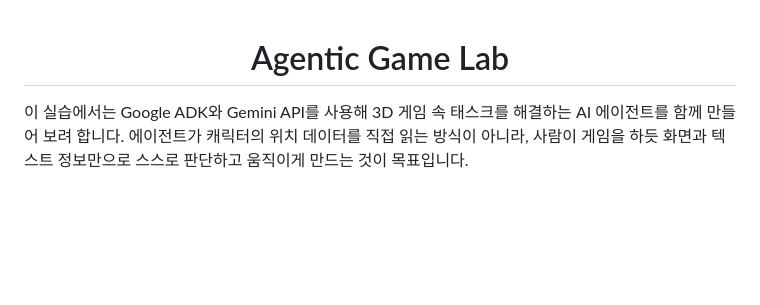
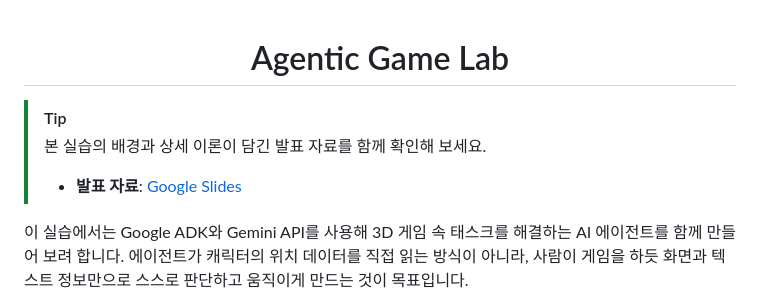
Before and after one commit to KennethanCeyer/build-game-with-ai, a Markdown page: README.md, the part around the change. GitHub-like rendering; blank space fills up the shorter version.

Commit message:
Update README documentation

```diff
--- a/README.md
+++ b/README.md
@@ -1,4 +1,8 @@
 <h1 align="center">Agentic Game Lab</h1>
+
+> [!TIP]
+> 본 실습의 배경과 상세 이론이 담긴 발표 자료를 함께 확인해 보세요.
+> - **발표 자료**: [Google Slides](https://docs.google.com/presentation/d/1ye2jJJvkK9n82YNF23Q1OwZqBn_8uawknZrPXY3alOk/edit?usp=sharing)
 
 이 실습에서는 Google ADK와 Gemini API를 사용해 3D 게임 속 태스크를 해결하는 AI 에이전트를 함께 만들어 보려 합니다. 에이전트가 캐릭터의 위치 데이터를 직접 읽는 방식이 아니라, 사람이 게임을 하듯 화면과 텍스트 정보만으로 스스로 판단하고 움직이게 만드는 것이 목표입니다.
 
```
